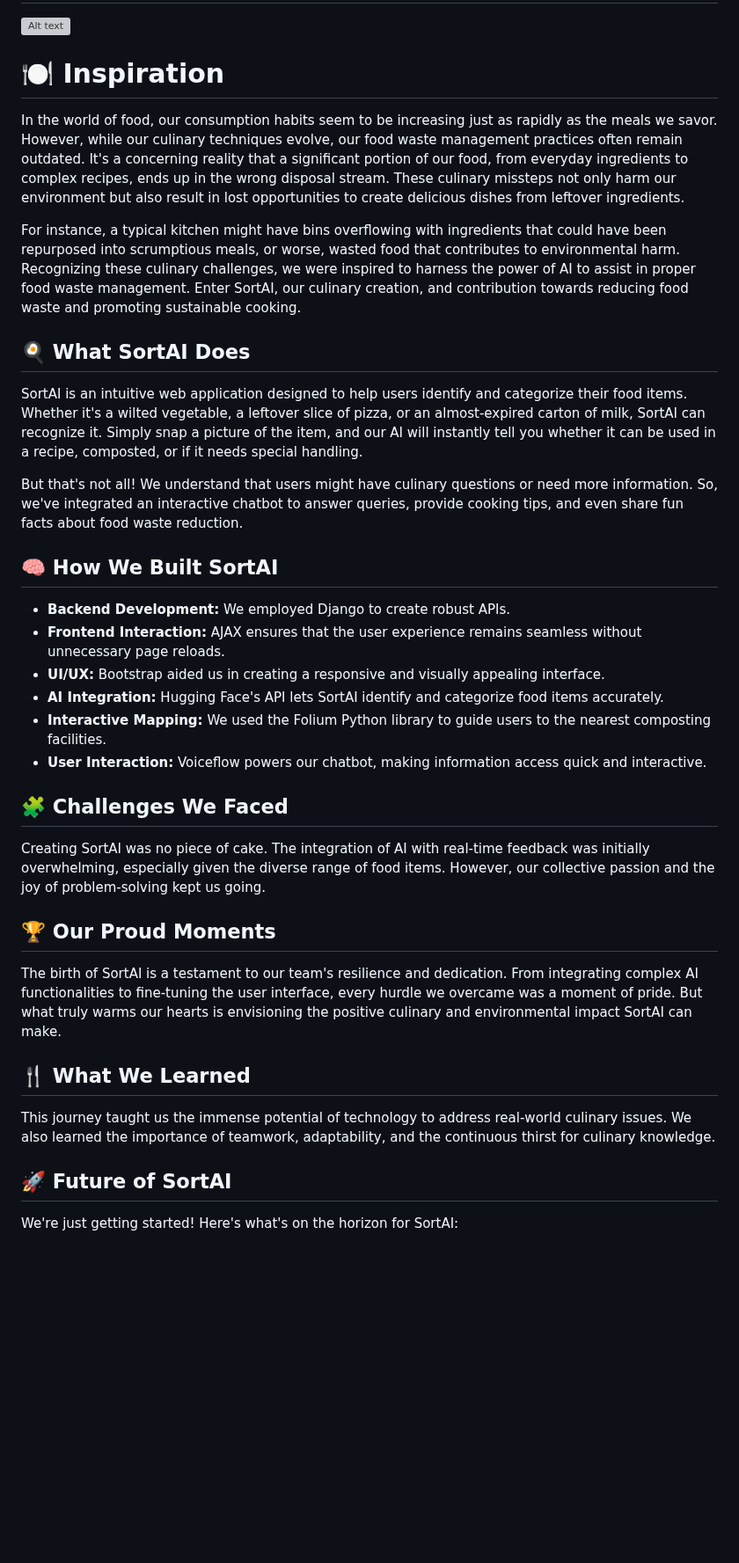
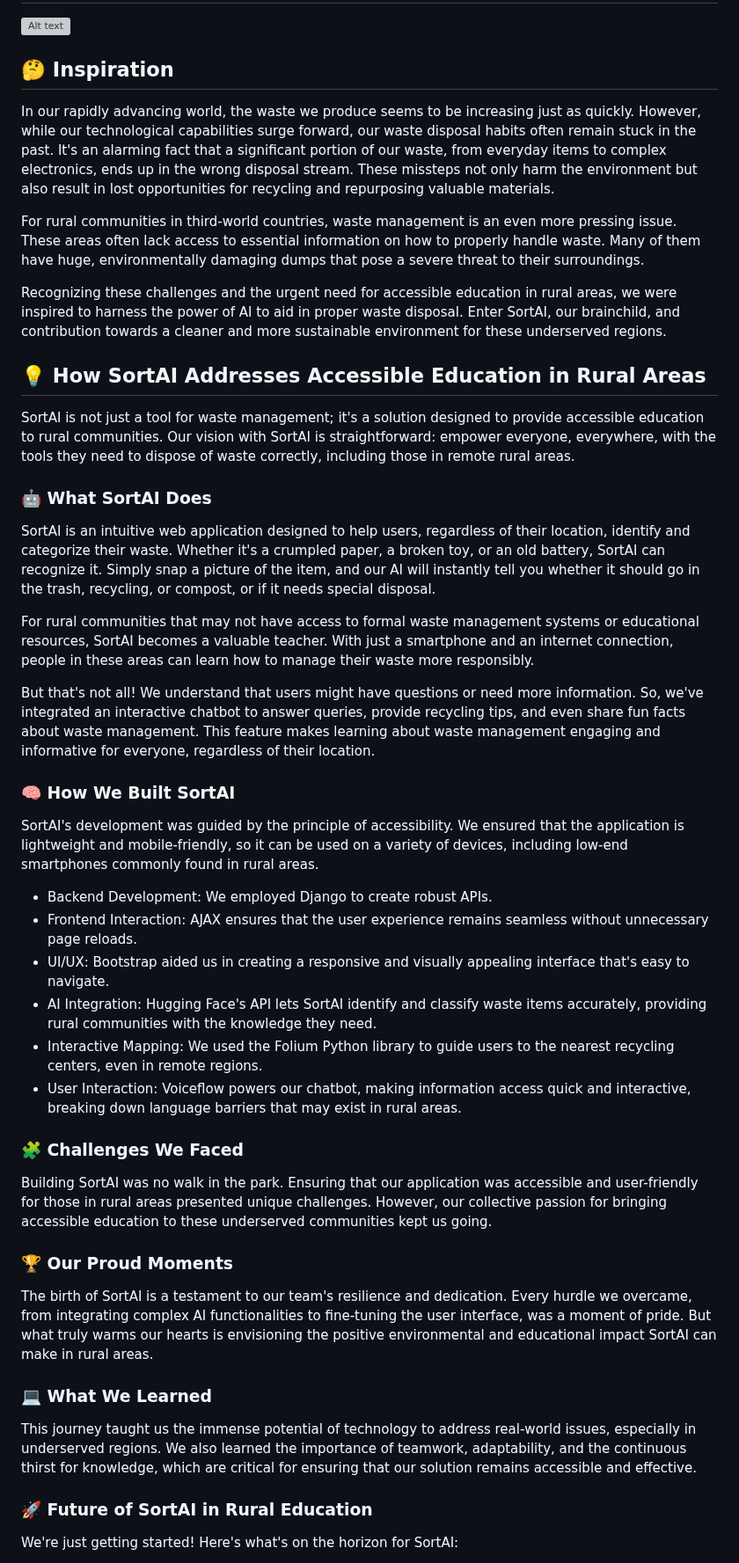
Before and after one commit to AbhikShar/SortAI, a Markdown page: README.md, the part around one of its changes. Shown at 88% size. Drawn GitHub-style; blank space fills up the shorter version; grey boxes are pictures that could not be loaded.

```diff
--- a/README.md
+++ b/README.md
@@ -1,39 +1,41 @@
 # SortAI - Revolutionizing Waste Management Through AI
 ![Alt text](https://cdn.discordapp.com/attachments/866333535048564766/1165427159301619743/Logo.png?ex=6546cf9f&is=65345a9f&hm=26c2924ccd1517a259fd7c78bdb6d21550986c6174976976b54f13c01abaf4f5&)
-# 🍽️ Inspiration
+## 🤔 Inspiration
+In our rapidly advancing world, the waste we produce seems to be increasing just as quickly. However, while our technological capabilities surge forward, our waste disposal habits often remain stuck in the past. It's an alarming fact that a significant portion of our waste, from everyday items to complex electronics, ends up in the wrong disposal stream. These missteps not only harm the environment but also result in lost opportunities for recycling and repurposing valuable materials.
 
-In the world of food, our consumption habits seem to be increasing just as rapidly as the meals we savor. However, while our culinary techniques evolve, our food waste management practices often remain outdated. It's a concerning reality that a significant portion of our food, from everyday ingredients to complex recipes, ends up in the wrong disposal stream. These culinary missteps not only harm our environment but also result in lost opportunities to create delicious dishes from leftover ingredients.
+For rural communities in third-world countries, waste management is an even more pressing issue. These areas often lack access to essential information on how to properly handle waste. Many of them have huge, environmentally damaging dumps that pose a severe threat to their surroundings.
 
-For instance, a typical kitchen might have bins overflowing with ingredients that could have been repurposed into scrumptious meals, or worse, wasted food that contributes to environmental harm. Recognizing these culinary challenges, we were inspired to harness the power of AI to assist in proper food waste management. Enter SortAI, our culinary creation, and contribution towards reducing food waste and promoting sustainable cooking.
+Recognizing these challenges and the urgent need for accessible education in rural areas, we were inspired to harness the power of AI to aid in proper waste disposal. Enter SortAI, our brainchild, and contribution towards a cleaner and more sustainable environment for these underserved regions.
 
-## 🍳 What SortAI Does
+## 💡 How SortAI Addresses Accessible Education in Rural Areas
+SortAI is not just a tool for waste management; it's a solution designed to provide accessible education to rural communities. Our vision with SortAI is straightforward: empower everyone, everywhere, with the tools they need to dispose of waste correctly, including those in remote rural areas.
 
-SortAI is an intuitive web application designed to help users identify and categorize their food items. Whether it's a wilted vegetable, a leftover slice of pizza, or an almost-expired carton of milk, SortAI can recognize it. Simply snap a picture of the item, and our AI will instantly tell you whether it can be used in a recipe, composted, or if it needs special handling.
+### 🤖 What SortAI Does
+SortAI is an intuitive web application designed to help users, regardless of their location, identify and categorize their waste. Whether it's a crumpled paper, a broken toy, or an old battery, SortAI can recognize it. Simply snap a picture of the item, and our AI will instantly tell you whether it should go in the trash, recycling, or compost, or if it needs special disposal.
 
-But that's not all! We understand that users might have culinary questions or need more information. So, we've integrated an interactive chatbot to answer queries, provide cooking tips, and even share fun facts about food waste reduction.
+For rural communities that may not have access to formal waste management systems or educational resources, SortAI becomes a valuable teacher. With just a smartphone and an internet connection, people in these areas can learn how to manage their waste more responsibly.
 
-## 🧠 How We Built SortAI
+But that's not all! We understand that users might have questions or need more information. So, we've integrated an interactive chatbot to answer queries, provide recycling tips, and even share fun facts about waste management. This feature makes learning about waste management engaging and informative for everyone, regardless of their location.
 
-- **Backend Development:** We employed Django to create robust APIs.
-- **Frontend Interaction:** AJAX ensures that the user experience remains seamless without unnecessary page reloads.
-- **UI/UX:** Bootstrap aided us in creating a responsive and visually appealing interface.
-- **AI Integration:** Hugging Face's API lets SortAI identify and categorize food items accurately.
-- **Interactive Mapping:** We used the Folium Python library to guide users to the nearest composting facilities.
-- **User Interaction:** Voiceflow powers our chatbot, making information access quick and interactive.
+### 🧠 How We Built SortAI
+SortAI's development was guided by the principle of accessibility. We ensured that the application is lightweight and mobile-friendly, so it can be used on a variety of devices, including low-end smartphones commonly found in rural areas.
 
-## 🧩 Challenges We Faced
+- Backend Development: We employed Django to create robust APIs.
+- Frontend Interaction: AJAX ensures that the user experience remains seamless without unnecessary page reloads.
+- UI/UX: Bootstrap aided us in creating a responsive and visually appealing interface that's easy to navigate.
+- AI Integration: Hugging Face's API lets SortAI identify and classify waste items accurately, providing rural communities with the knowledge they need.
+- Interactive Mapping: We used the Folium Python library to guide users to the nearest recycling centers, even in remote regions.
+- User Interaction: Voiceflow powers our chatbot, making information access quick and interactive, breaking down language barriers that may exist in rural areas.
 
-Creating SortAI was no piece of cake. The integration of AI with real-time feedback was initially overwhelming, especially given the diverse range of food items. However, our collective passion and the joy of problem-solving kept us going.
+### 🧩 Challenges We Faced
+Building SortAI was no walk in the park. Ensuring that our application was accessible and user-friendly for those in rural areas presented unique challenges. However, our collective passion for bringing accessible education to these underserved communities kept us going.
 
-## 🏆 Our Proud Moments
+### 🏆 Our Proud Moments
+The birth of SortAI is a testament to our team's resilience and dedication. Every hurdle we overcame, from integrating complex AI functionalities to fine-tuning the user interface, was a moment of pride. But what truly warms our hearts is envisioning the positive environmental and educational impact SortAI can make in rural areas.
 
-The birth of SortAI is a testament to our team's resilience and dedication. From integrating complex AI functionalities to fine-tuning the user interface, every hurdle we overcame was a moment of pride. But what truly warms our hearts is envisioning the positive culinary and environmental impact SortAI can make.
+### 💻 What We Learned
+This journey taught us the immense potential of technology to address real-world issues, especially in underserved regions. We also learned the importance of teamwork, adaptability, and the continuous thirst for knowledge, which are critical for ensuring that our solution remains accessible and effective.
 
-## 🍴 What We Learned
-
-This journey taught us the immense potential of technology to address real-world culinary issues. We also learned the importance of teamwork, adaptability, and the continuous thirst for culinary knowledge.
-
-## 🚀 Future of SortAI
-
+### 🚀 Future of SortAI in Rural Education
 We're just getting started! Here's what's on the horizon for SortAI:
 
```
Also changed, not shown: other parts of README.md (+8 -9 lines).
